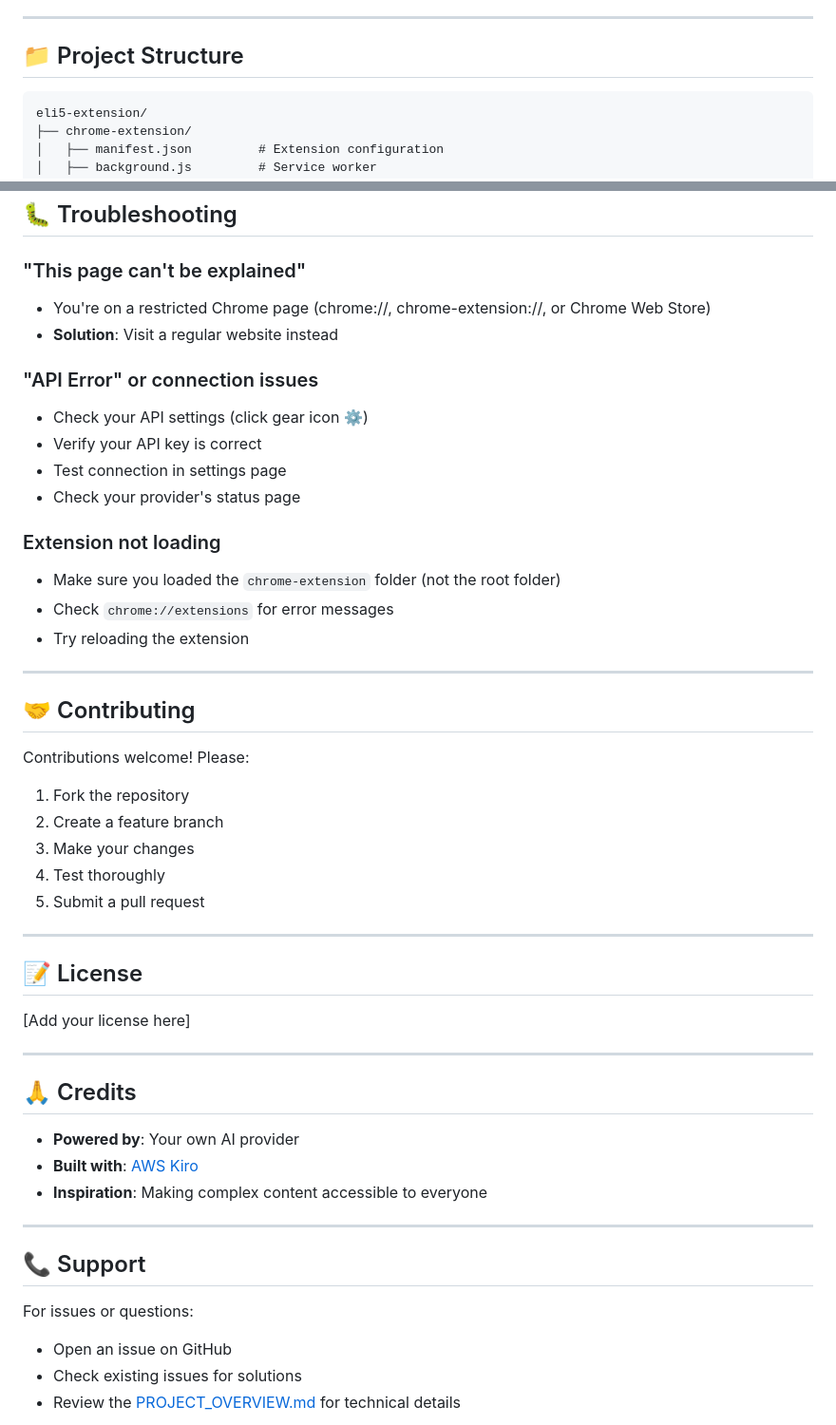
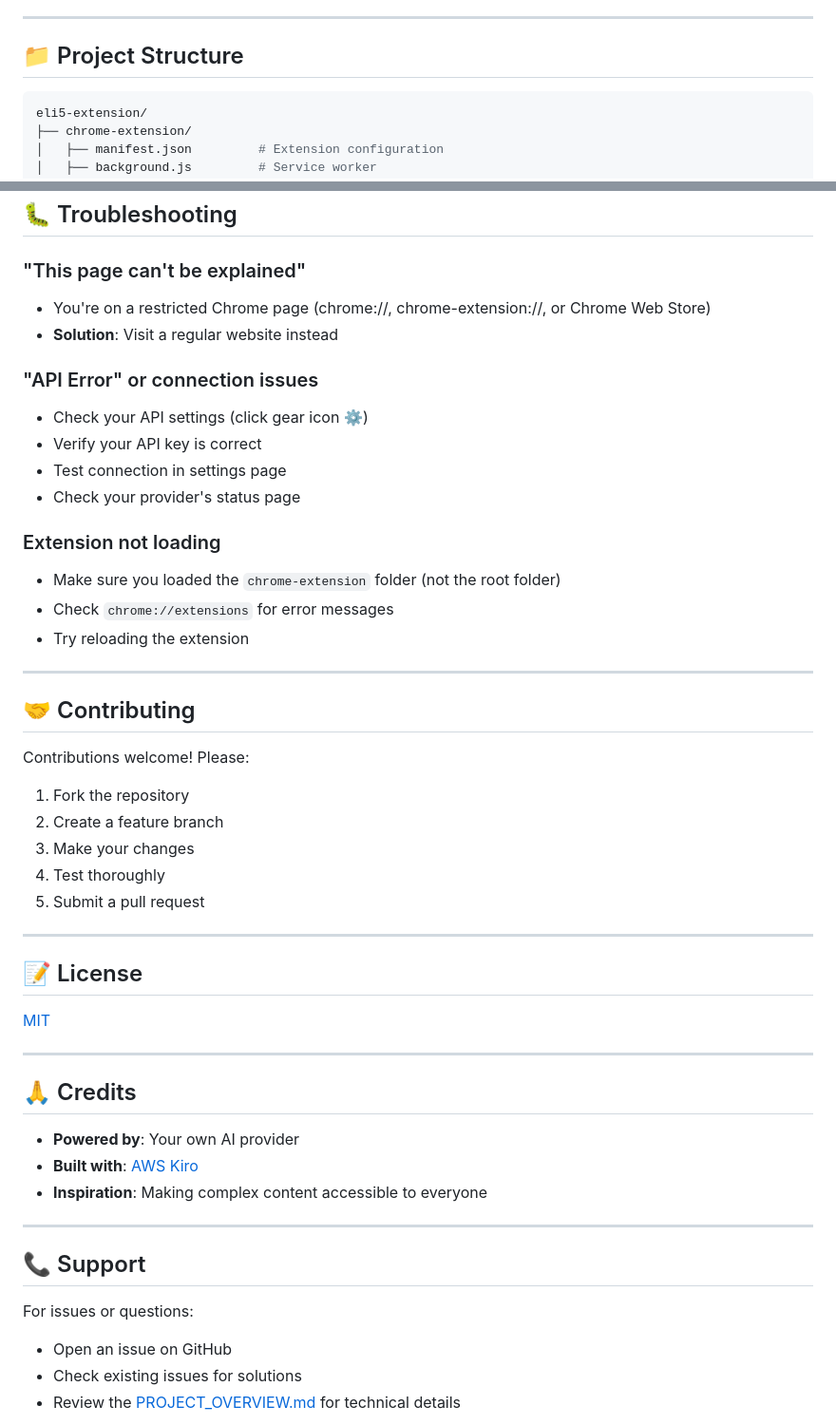
Before and after one commit to c2p-cmd/eli5-extension, a Markdown page: README.md, 2 parts joined by grey strips. Shown at 95% size. Rendered like a GitHub page.

````diff
--- a/README.md
+++ b/README.md
@@ -109,7 +114,7 @@ For any OpenAI-compatible API:
 
 ## 📁 Project Structure
 
-```
+```bash
 eli5-extension/
 ├── chrome-extension/
 │   ├── manifest.json         # Extension configuration
@@ -183,16 +188,19 @@ See [TEST_SITES.md](./TEST_SITES.md) for curated test websites.
 ## 🐛 Troubleshooting
 
 ### "This page can't be explained"
+
 - You're on a restricted Chrome page (chrome://, chrome-extension://, or Chrome Web Store)
 - **Solution**: Visit a regular website instead
 
 ### "API Error" or connection issues
+
 - Check your API settings (click gear icon ⚙️)
 - Verify your API key is correct
 - Test connection in settings page
 - Check your provider's status page
 
 ### Extension not loading
+
 - Make sure you loaded the `chrome-extension` folder (not the root folder)
 - Check `chrome://extensions` for error messages
 - Try reloading the extension
@@ -202,6 +210,7 @@ See [TEST_SITES.md](./TEST_SITES.md) for curated test websites.
 ## 🤝 Contributing
 
 Contributions welcome! Please:
+
 1. Fork the repository
 2. Create a feature branch
 3. Make your changes
@@ -212,7 +221,7 @@ Contributions welcome! Please:
 
 ## 📝 License
 
-[Add your license here]
+[MIT](./LICENSE)
 
 ---
 
@@ -227,6 +236,7 @@ Contributions welcome! Please:
 ## 📞 Support
 
 For issues or questions:
+
 - Open an issue on GitHub
 - Check existing issues for solutions
 - Review the [PROJECT_OVERVIEW.md](./PROJECT_OVERVIEW.md) for technical details
````
Also changed, not shown: other parts of README.md (+9 -4 lines).
